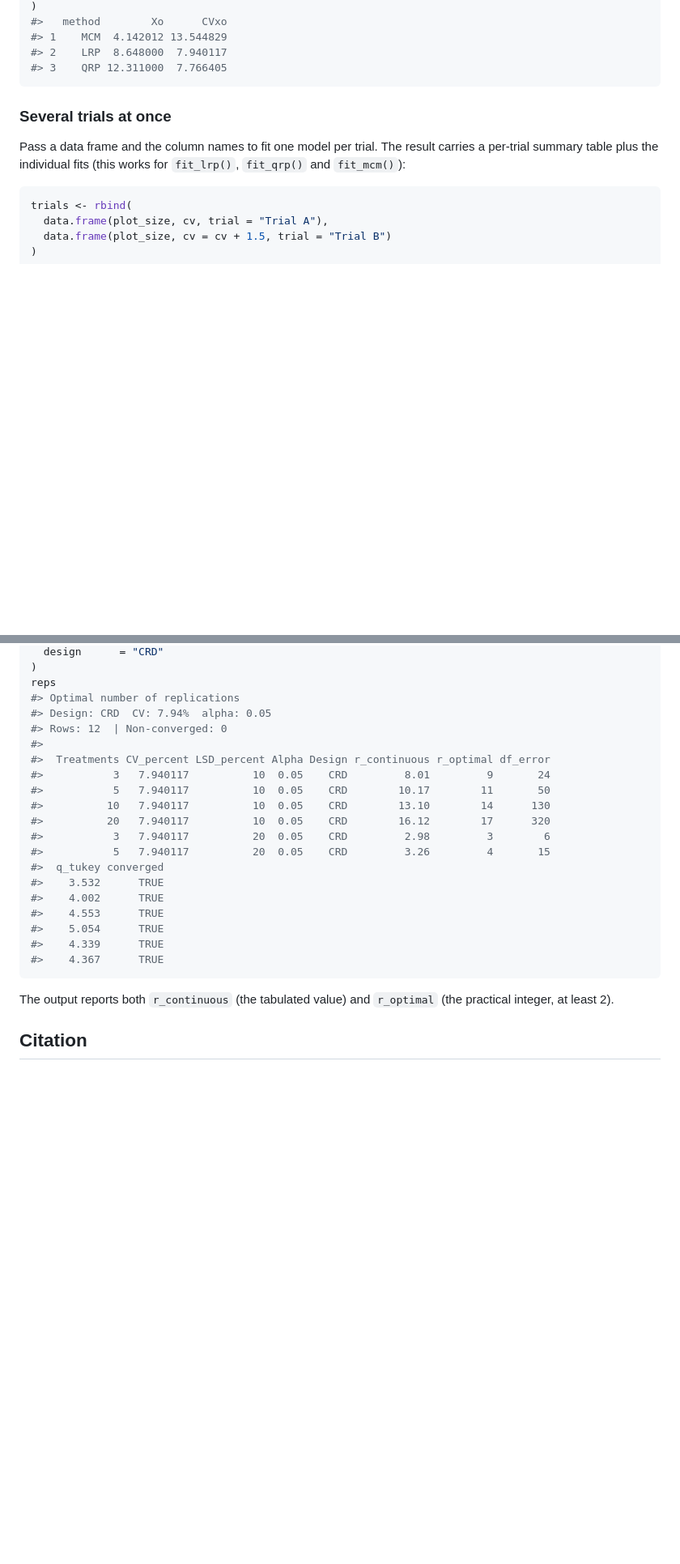
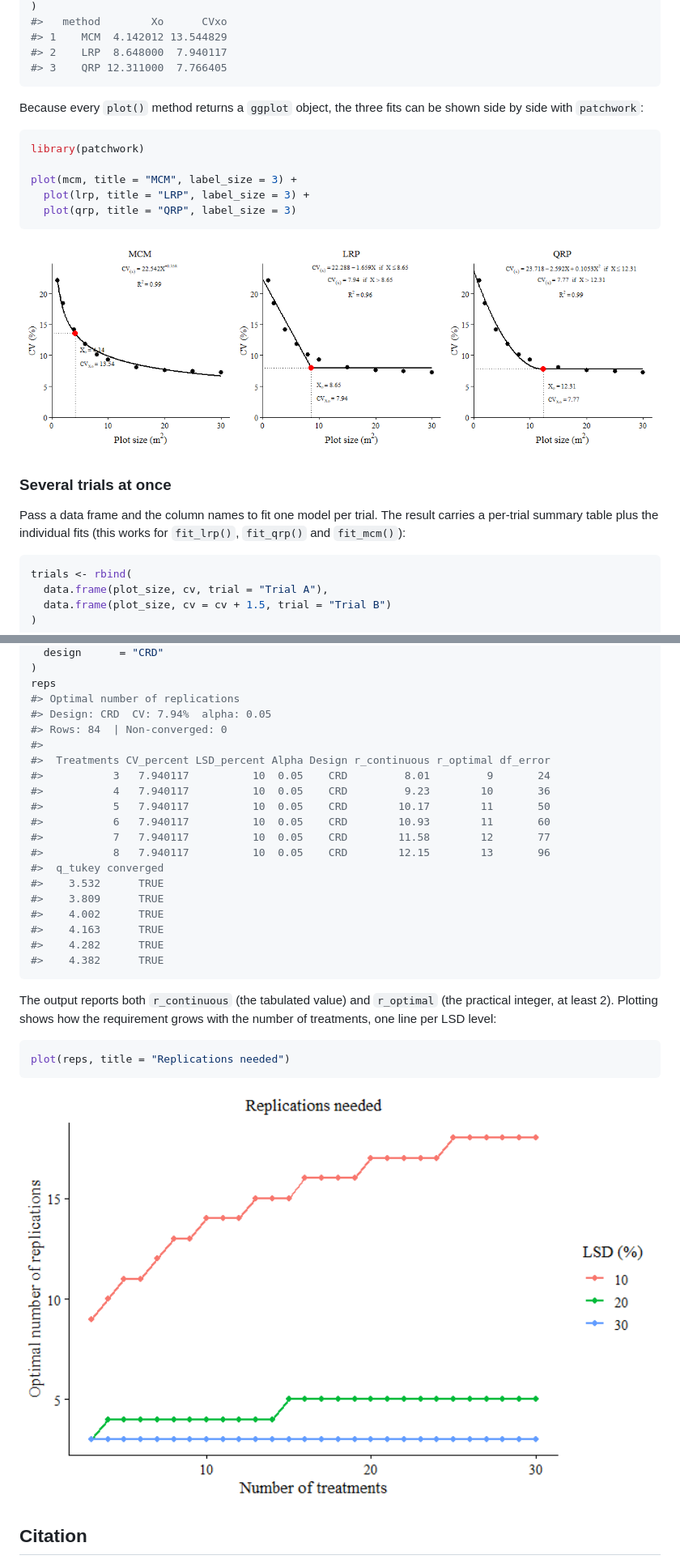
Before and after one commit to lpradebon/DimExperimental, a Markdown page: README.md, 2 parts joined by grey strips. Shown at 81% size. Rendered like a GitHub page; pictures changed too: man/figures/README-compare-plot-1.png (added), man/figures/README-replicates-plot-1.png (added); blank space fills up the shorter version.

````diff
--- a/README.md
+++ b/README.md
@@ -108,6 +110,19 @@ data.frame(
 #> 2    LRP  8.648000  7.940117
 #> 3    QRP 12.311000  7.766405
 ```
+
+Because every `plot()` method returns a `ggplot` object, the three fits
+can be shown side by side with `patchwork`:
+
+``` r
+library(patchwork)
+
+plot(mcm, title = "MCM", label_size = 3) +
+  plot(lrp, title = "LRP", label_size = 3) +
+  plot(qrp, title = "QRP", label_size = 3)
+```
+
+<img src="man/figures/README-compare-plot-1.png" alt="" width="100%" />
 
 ### Several trials at once
 
@@ -151,26 +201,33 @@ reps <- calc_replicates(
 reps
 #> Optimal number of replications
 #> Design: CRD  CV: 7.94%  alpha: 0.05
-#> Rows: 12  | Non-converged: 0
+#> Rows: 84  | Non-converged: 0
 #>
 #>  Treatments CV_percent LSD_percent Alpha Design r_continuous r_optimal df_error
 #>           3   7.940117          10  0.05    CRD         8.01         9       24
+#>           4   7.940117          10  0.05    CRD         9.23        10       36
 #>           5   7.940117          10  0.05    CRD        10.17        11       50
-#>          10   7.940117          10  0.05    CRD        13.10        14      130
-#>          20   7.940117          10  0.05    CRD        16.12        17      320
-#>           3   7.940117          20  0.05    CRD         2.98         3        6
-#>           5   7.940117          20  0.05    CRD         3.26         4       15
+#>           6   7.940117          10  0.05    CRD        10.93        11       60
+#>           7   7.940117          10  0.05    CRD        11.58        12       77
+#>           8   7.940117          10  0.05    CRD        12.15        13       96
 #>  q_tukey converged
 #>    3.532      TRUE
+#>    3.809      TRUE
 #>    4.002      TRUE
-#>    4.553      TRUE
-#>    5.054      TRUE
-#>    4.339      TRUE
-#>    4.367      TRUE
+#>    4.163      TRUE
+#>    4.282      TRUE
+#>    4.382      TRUE
 ```
 
 The output reports both `r_continuous` (the tabulated value) and
-`r_optimal` (the practical integer, at least 2).
+`r_optimal` (the practical integer, at least 2). Plotting shows how the
+requirement grows with the number of treatments, one line per LSD level:
+
+``` r
+plot(reps, title = "Replications needed")
+```
+
+<img src="man/figures/README-replicates-plot-1.png" alt="" width="100%" />
 
 ## Citation
 
````
Also changed, not shown: other parts of README.md (+44 -7 lines), man/figures/README-paranaiba-plot-1.png (added), 4 other files.
